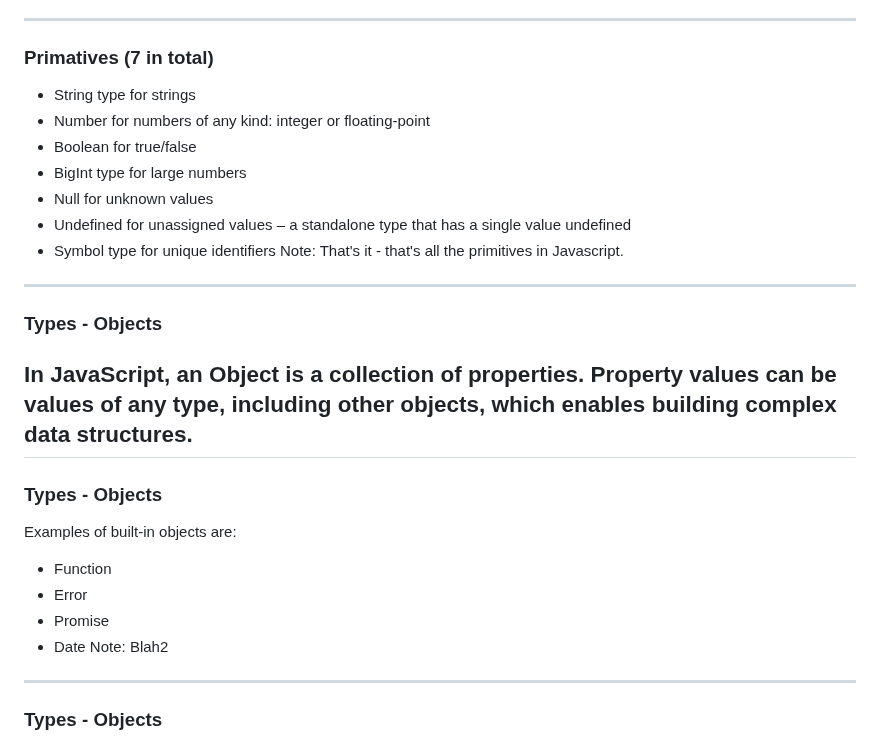
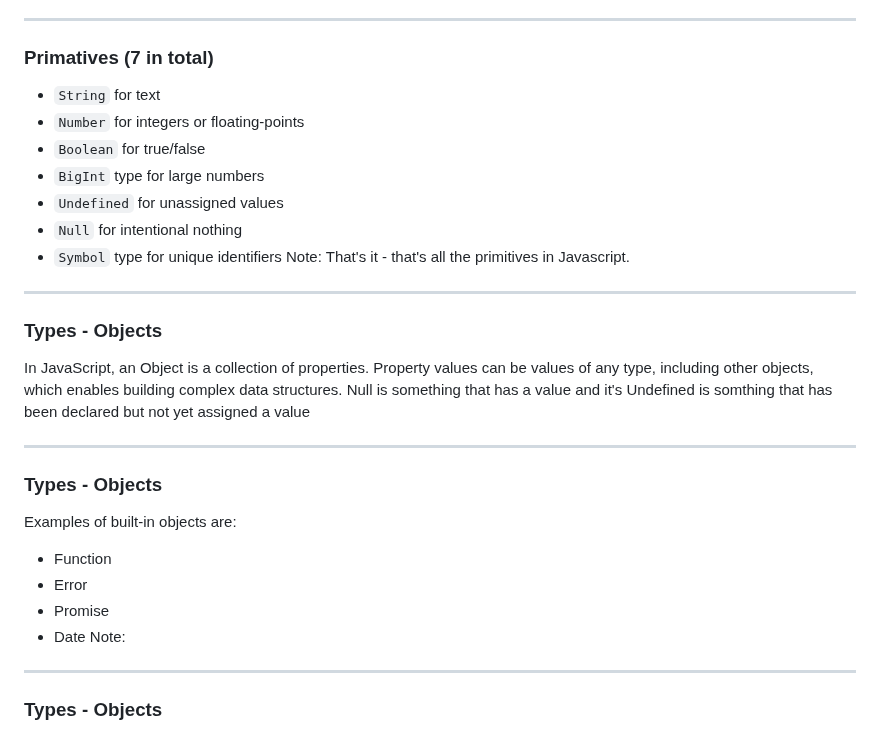
Before and after one commit to danm0e/react-training-presentation, a Markdown page: slides/1-1-Javascript/1-1-Types.md, the part around the change. GitHub-like rendering.

Commit message:
Tweek on flow

```diff
--- a/slides/1-1-Javascript/1-1-Types.md
+++ b/slides/1-1-Javascript/1-1-Types.md
@@ -6,17 +6,21 @@ An object has properties / methods
 
 ---
 ### Primatives (7 in total)
-- String type for strings <!-- .element: class="fragment" -->
-- Number for numbers of any kind: integer or floating-point <!-- .element: class="fragment" -->
-- Boolean for true/false <!-- .element: class="fragment" -->
-- BigInt type for large numbers <!-- .element: class="fragment" -->
-- Null for unknown values <!-- .element: class="fragment" -->
-- Undefined for unassigned values – a standalone type that has a single value undefined <!-- .element: class="fragment" -->
-- Symbol type for unique identifiers <!-- .element: class="fragment" -->
+- `String` for text <!-- .element: class="fragment" -->
+- `Number` for integers or floating-points <!-- .element: class="fragment" -->
+- `Boolean` for true/false <!-- .element: class="fragment" -->
+- `BigInt` type for large numbers <!-- .element: class="fragment" -->
+- `Undefined` for unassigned values <!-- .element: class="fragment" -->
+- `Null` for intentional nothing <!-- .element: class="fragment" -->
+- `Symbol` type for unique identifiers <!-- .element: class="fragment" -->
 Note: That's it - that's all the primitives in Javascript.
+
 ---
 ### Types - Objects
 In JavaScript, an Object is a collection of properties. Property values can be values of any type, including other objects, which enables building complex data structures.
+Null is something that has a value and it's
+Undefined is somthing that has been declared but not yet assigned a value
+
 ---
 ### Types - Objects
 Examples of built-in objects are:
@@ -24,7 +28,7 @@ Examples of built-in objects are:
  - Error
  - Promise
  - Date
-Note: Blah2
+Note:
 ---
 ### Types - Objects
 
```
